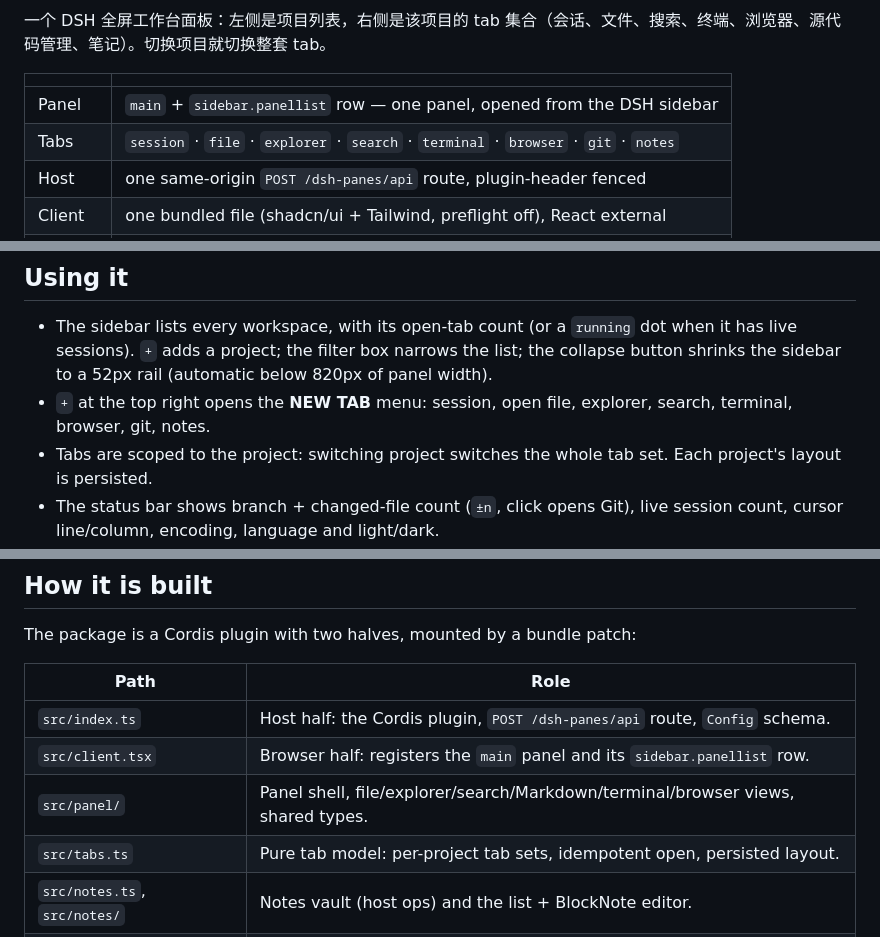
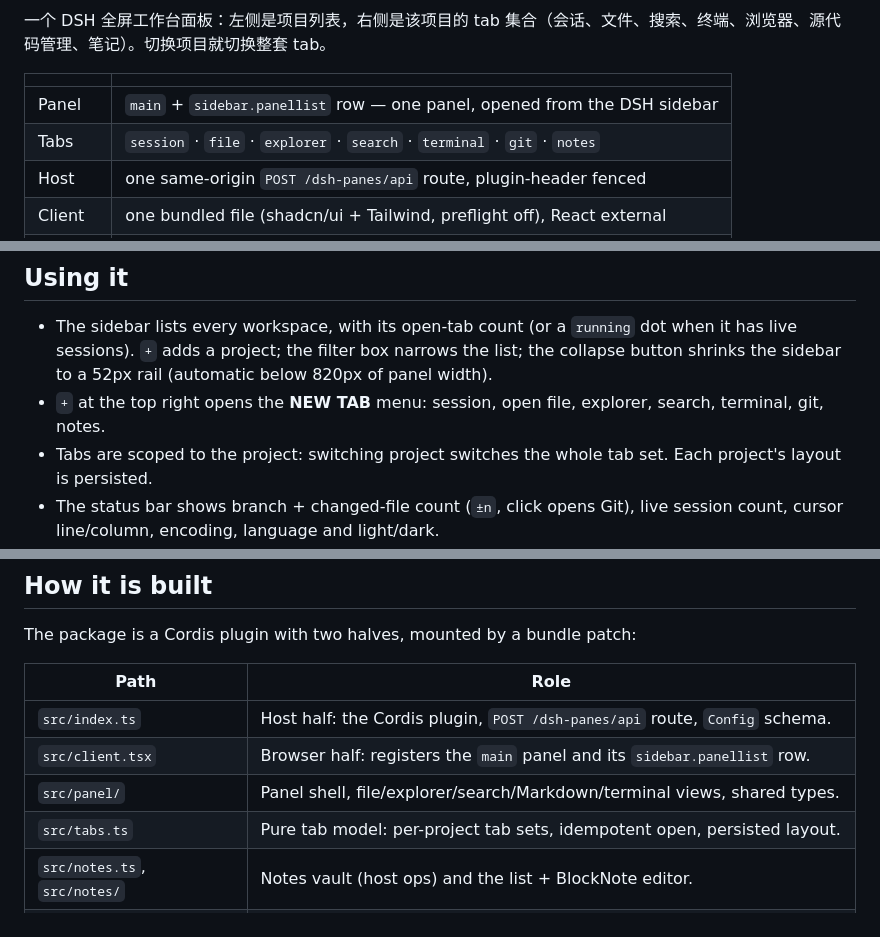
Before and after one commit to flyfly6/dsh-panes, a Markdown page: README.md, 3 parts joined by grey strips. Drawn GitHub-style.

```diff
--- a/README.md
+++ b/README.md
@@ -11,7 +13,7 @@ search, terminal, browser, source control and notes.
 | | |
 |---|---|
 | Panel | `main` + `sidebar.panellist` row — one panel, opened from the DSH sidebar |
-| Tabs | `session` · `file` · `explorer` · `search` · `terminal` · `browser` · `git` · `notes` |
+| Tabs | `session` · `file` · `explorer` · `search` · `terminal` · `git` · `notes` |
 | Host | one same-origin `POST /dsh-panes/api` route, plugin-header fenced |
 | Client | one bundled file (shadcn/ui + Tailwind, preflight off), React external |
 | License | MIT |
@@ -63,7 +83,7 @@ Uninstall: remove it from `dsh.profile.bundles`, then
   list; the collapse button shrinks the sidebar to a 52px rail (automatic below
   820px of panel width).
 - `+` at the top right opens the **NEW TAB** menu: session, open file, explorer,
-  search, terminal, browser, git, notes.
+  search, terminal, git, notes.
 - Tabs are scoped to the project: switching project switches the whole tab set.
   Each project's layout is persisted.
 - The status bar shows branch + changed-file count (`±n`, click opens Git), live
@@ -111,7 +131,7 @@ The package is a Cordis plugin with two halves, mounted by a bundle patch:
 |---|---|
 | `src/index.ts` | Host half: the Cordis plugin, `POST /dsh-panes/api` route, `Config` schema. |
 | `src/client.tsx` | Browser half: registers the `main` panel and its `sidebar.panellist` row. |
-| `src/panel/` | Panel shell, file/explorer/search/Markdown/terminal/browser views, shared types. |
+| `src/panel/` | Panel shell, file/explorer/search/Markdown/terminal views, shared types. |
 | `src/tabs.ts` | Pure tab model: per-project tab sets, idempotent open, persisted layout. |
 | `src/notes.ts`, `src/notes/` | Notes vault (host ops) and the list + BlockNote editor. |
 | `src/git/` | Forked Git tool window (`host.js`, `panel.js`, adapter); see `src/git/UPSTREAM.md` for provenance. |
```
Also changed, not shown: other parts of README.md (+24 -3 lines), assets/icon-256.png (added), assets/icon.png (added), 5 other files.
